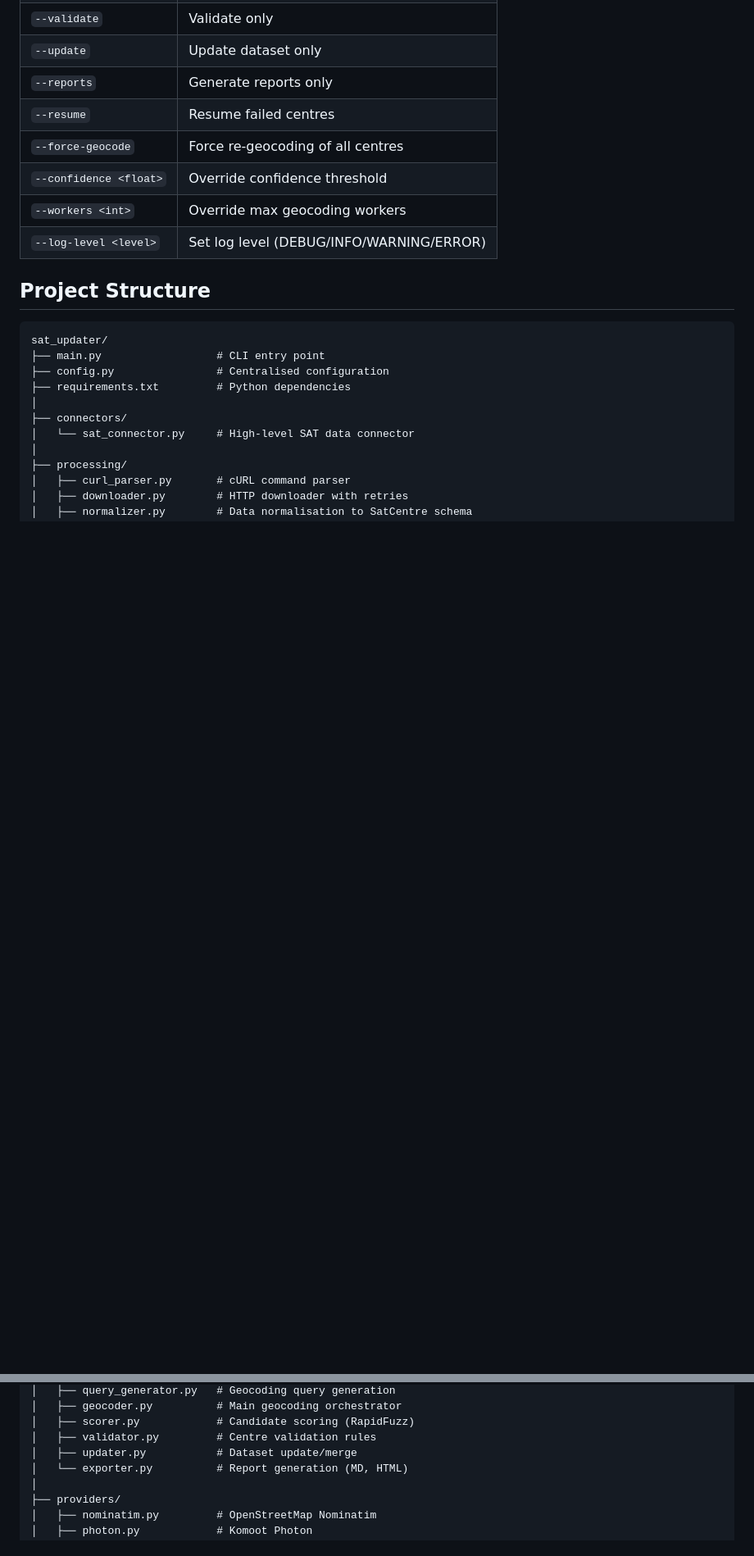
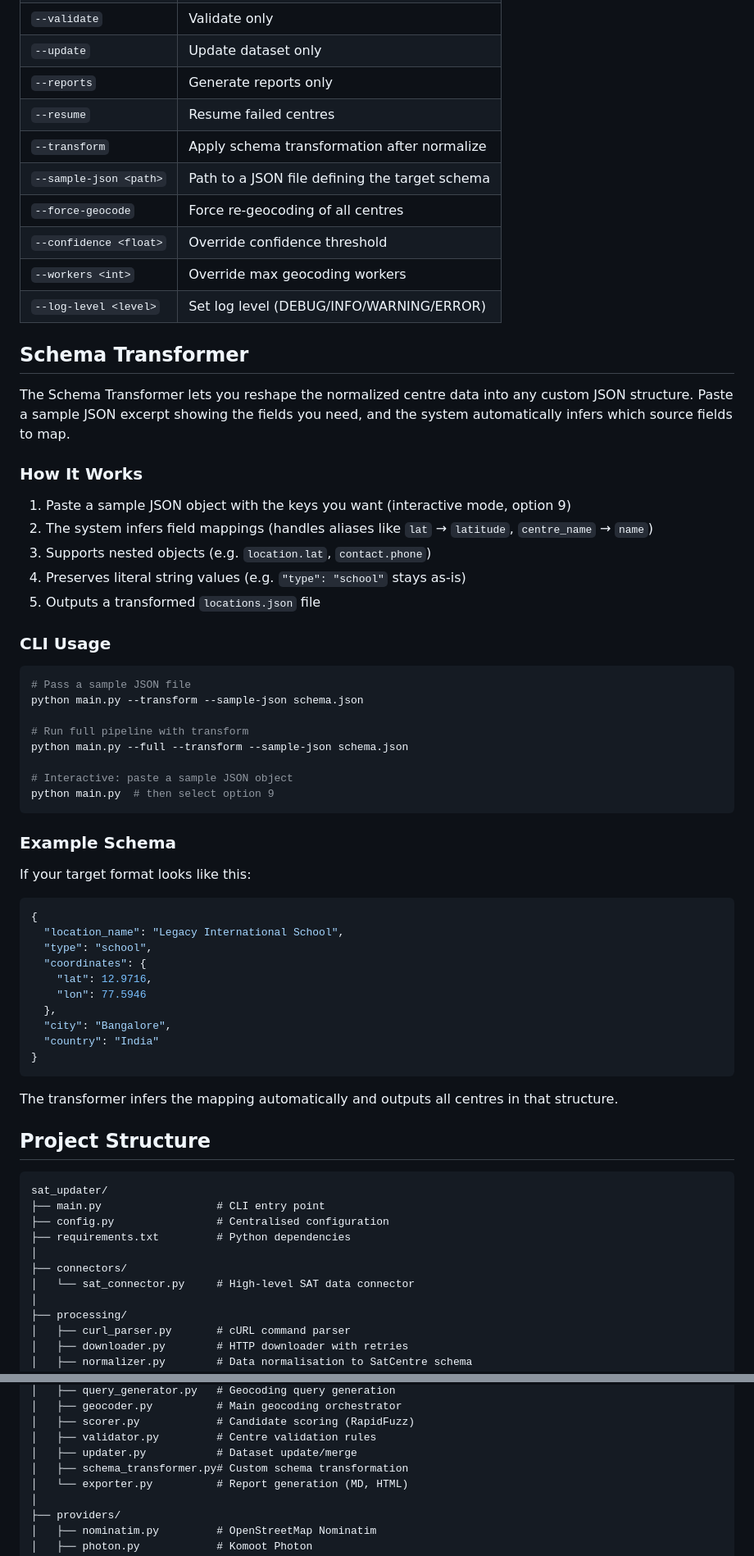
Before and after one commit to shauryagangrade/sat-centres-workflow, a Markdown page: README.md, 2 parts joined by grey strips. Shown at 82% size. GitHub-like rendering; blank space fills up the shorter version.

Commit message:
docs: update README.md

````diff
--- a/README.md
+++ b/README.md
@@ -83,10 +88,56 @@ python main.py
 | `--update` | Update dataset only |
 | `--reports` | Generate reports only |
 | `--resume` | Resume failed centres |
+| `--transform` | Apply schema transformation after normalize |
+| `--sample-json <path>` | Path to a JSON file defining the target schema |
 | `--force-geocode` | Force re-geocoding of all centres |
 | `--confidence <float>` | Override confidence threshold |
 | `--workers <int>` | Override max geocoding workers |
 | `--log-level <level>` | Set log level (DEBUG/INFO/WARNING/ERROR) |
+
+## Schema Transformer
+
+The Schema Transformer lets you reshape the normalized centre data into any custom JSON structure. Paste a sample JSON excerpt showing the fields you need, and the system automatically infers which source fields to map.
+
+### How It Works
+
+1. Paste a sample JSON object with the keys you want (interactive mode, option 9)
+2. The system infers field mappings (handles aliases like `lat` → `latitude`, `centre_name` → `name`)
+3. Supports nested objects (e.g. `location.lat`, `contact.phone`)
+4. Preserves literal string values (e.g. `"type": "school"` stays as-is)
+5. Outputs a transformed `locations.json` file
+
+### CLI Usage
+
+```bash
+# Pass a sample JSON file
+python main.py --transform --sample-json schema.json
+
+# Run full pipeline with transform
+python main.py --full --transform --sample-json schema.json
+
+# Interactive: paste a sample JSON object
+python main.py  # then select option 9
+```
+
+### Example Schema
+
+If your target format looks like this:
+
+```json
+{
+  "location_name": "Legacy International School",
+  "type": "school",
+  "coordinates": {
+    "lat": 12.9716,
+    "lon": 77.5946
+  },
+  "city": "Bangalore",
+  "country": "India"
+}
+```
+
+The transformer infers the mapping automatically and outputs all centres in that structure.
 
 ## Project Structure
 
@@ -108,6 +159,7 @@ sat_updater/
 │   ├── scorer.py            # Candidate scoring (RapidFuzz)
 │   ├── validator.py         # Centre validation rules
 │   ├── updater.py           # Dataset update/merge
+│   ├── schema_transformer.py# Custom schema transformation
 │   └── exporter.py          # Report generation (MD, HTML)
 │
 ├── providers/
````
Also changed, not shown: other parts of README.md (+31 -11 lines).
